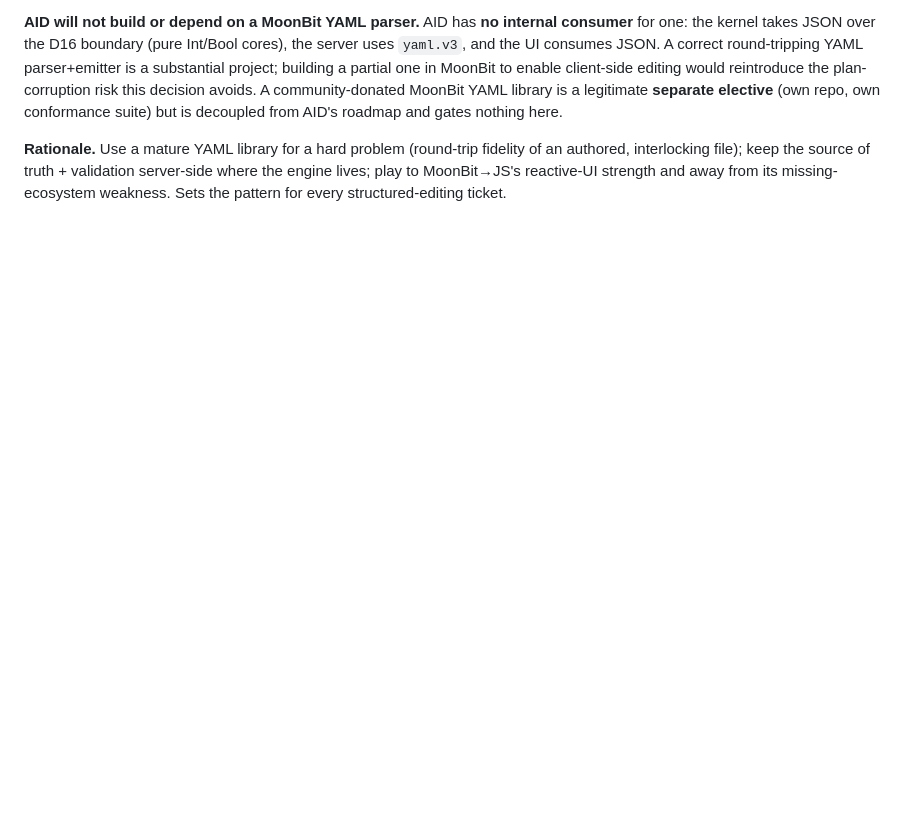
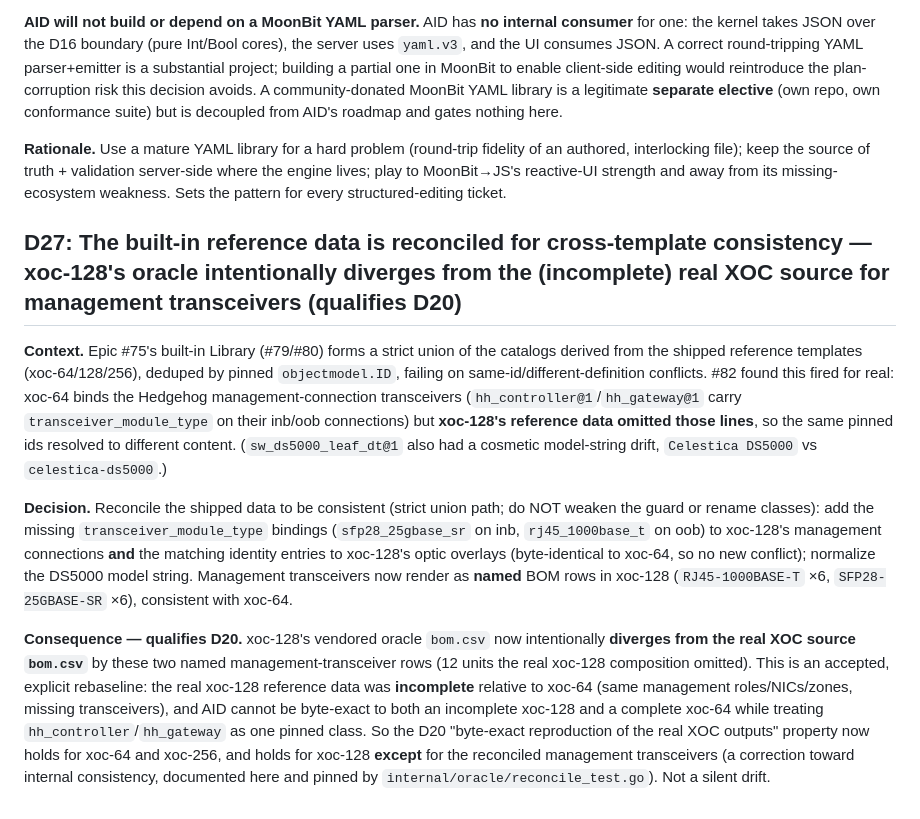
Before and after one commit to afewell-hh/aid, a Markdown page: DECISIONS.md, the part around the change. GitHub-like rendering; blank space fills up the shorter version.

Commit message:
docs: record D27 (built-in reference-data reconciliation; xoc-128 oracle divergence qualifies D20)
Co-Authored-By: Claude Opus 4.8 (1M context) <noreply@anthropic.com>

```diff
--- a/DECISIONS.md
+++ b/DECISIONS.md
@@ -527,3 +527,11 @@ Exact ordering of the post-F5 phases is decided at each gate (lead stays in the
 **AID will not build or depend on a MoonBit YAML parser.** AID has **no internal consumer** for one: the kernel takes JSON over the D16 boundary (pure Int/Bool cores), the server uses `yaml.v3`, and the UI consumes JSON. A correct round-tripping YAML parser+emitter is a substantial project; building a partial one in MoonBit to enable client-side editing would reintroduce the plan-corruption risk this decision avoids. A community-donated MoonBit YAML library is a legitimate **separate elective** (own repo, own conformance suite) but is decoupled from AID's roadmap and gates nothing here.
 
 **Rationale.** Use a mature YAML library for a hard problem (round-trip fidelity of an authored, interlocking file); keep the source of truth + validation server-side where the engine lives; play to MoonBit→JS's reactive-UI strength and away from its missing-ecosystem weakness. Sets the pattern for every structured-editing ticket.
+
+## D27: The built-in reference data is reconciled for cross-template consistency — xoc-128's oracle intentionally diverges from the (incomplete) real XOC source for management transceivers (qualifies D20)
+
+**Context.** Epic #75's built-in Library (#79/#80) forms a strict union of the catalogs derived from the shipped reference templates (xoc-64/128/256), deduped by pinned `objectmodel.ID`, failing on same-id/different-definition conflicts. #82 found this fired for real: xoc-64 binds the Hedgehog management-connection transceivers (`hh_controller@1`/`hh_gateway@1` carry `transceiver_module_type` on their inb/oob connections) but **xoc-128's reference data omitted those lines**, so the same pinned ids resolved to different content. (`sw_ds5000_leaf_dt@1` also had a cosmetic model-string drift, `Celestica DS5000` vs `celestica-ds5000`.)
+
+**Decision.** Reconcile the shipped data to be consistent (strict union path; do NOT weaken the guard or rename classes): add the missing `transceiver_module_type` bindings (`sfp28_25gbase_sr` on inb, `rj45_1000base_t` on oob) to xoc-128's management connections **and** the matching identity entries to xoc-128's optic overlays (byte-identical to xoc-64, so no new conflict); normalize the DS5000 model string. Management transceivers now render as **named** BOM rows in xoc-128 (`RJ45-1000BASE-T` ×6, `SFP28-25GBASE-SR` ×6), consistent with xoc-64.
+
+**Consequence — qualifies D20.** xoc-128's vendored oracle `bom.csv` now intentionally **diverges from the real XOC source `bom.csv`** by these two named management-transceiver rows (12 units the real xoc-128 composition omitted). This is an accepted, explicit rebaseline: the real xoc-128 reference data was **incomplete** relative to xoc-64 (same management roles/NICs/zones, missing transceivers), and AID cannot be byte-exact to both an incomplete xoc-128 and a complete xoc-64 while treating `hh_controller`/`hh_gateway` as one pinned class. So the D20 "byte-exact reproduction of the real XOC outputs" property now holds for xoc-64 and xoc-256, and holds for xoc-128 **except** for the reconciled management transceivers (a correction toward internal consistency, documented here and pinned by `internal/oracle/reconcile_test.go`). Not a silent drift.
```
